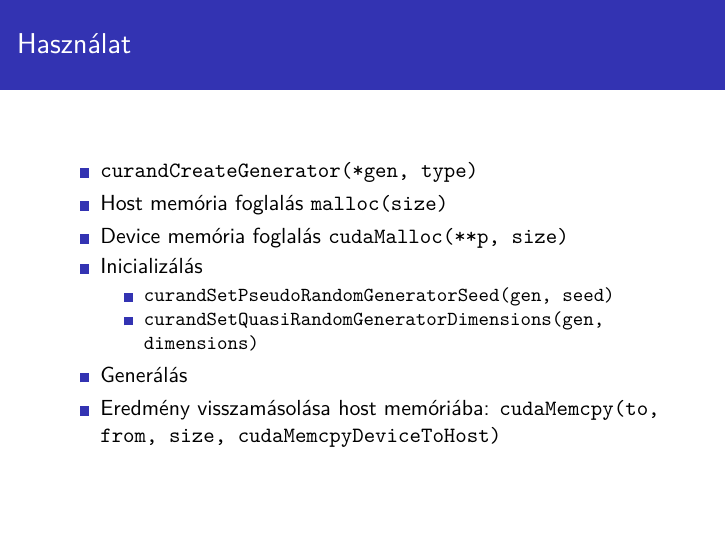
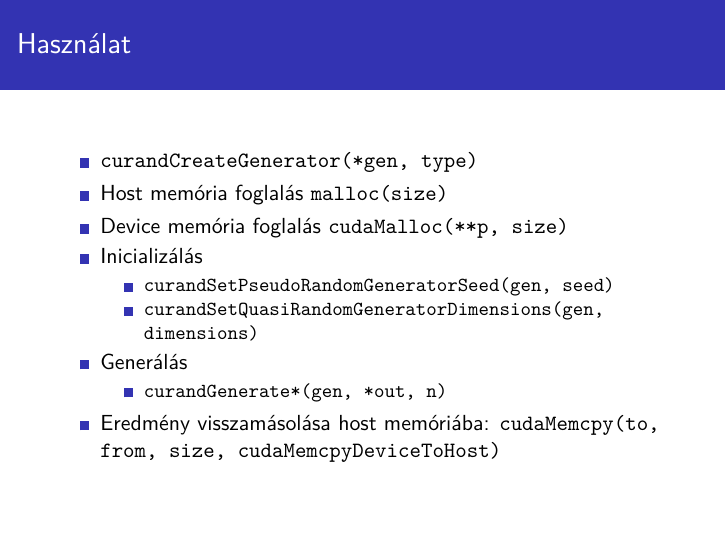
Before and after one commit to madbence/viiimb02-preso, LaTeX slides (preso.tex): page 4 of 6. Compiled offline with XeLaTeX.

Commit message:
add host generate api signature

```diff
--- a/preso.tex
+++ b/preso.tex
@@ -44,6 +44,9 @@
           \item \texttt{curandSetQuasiRandomGeneratorDimensions(gen, dimensions)}
         \end{itemize}
       \item Generálás
+      \begin{itemize}
+        \item \texttt{curandGenerate*(gen, *out, n)}
+      \end{itemize}
       \item Eredmény visszamásolása host memóriába: \texttt{cudaMemcpy(to, from, size, cudaMemcpyDeviceToHost)}
     \end{itemize}
   \end{frame}
```
